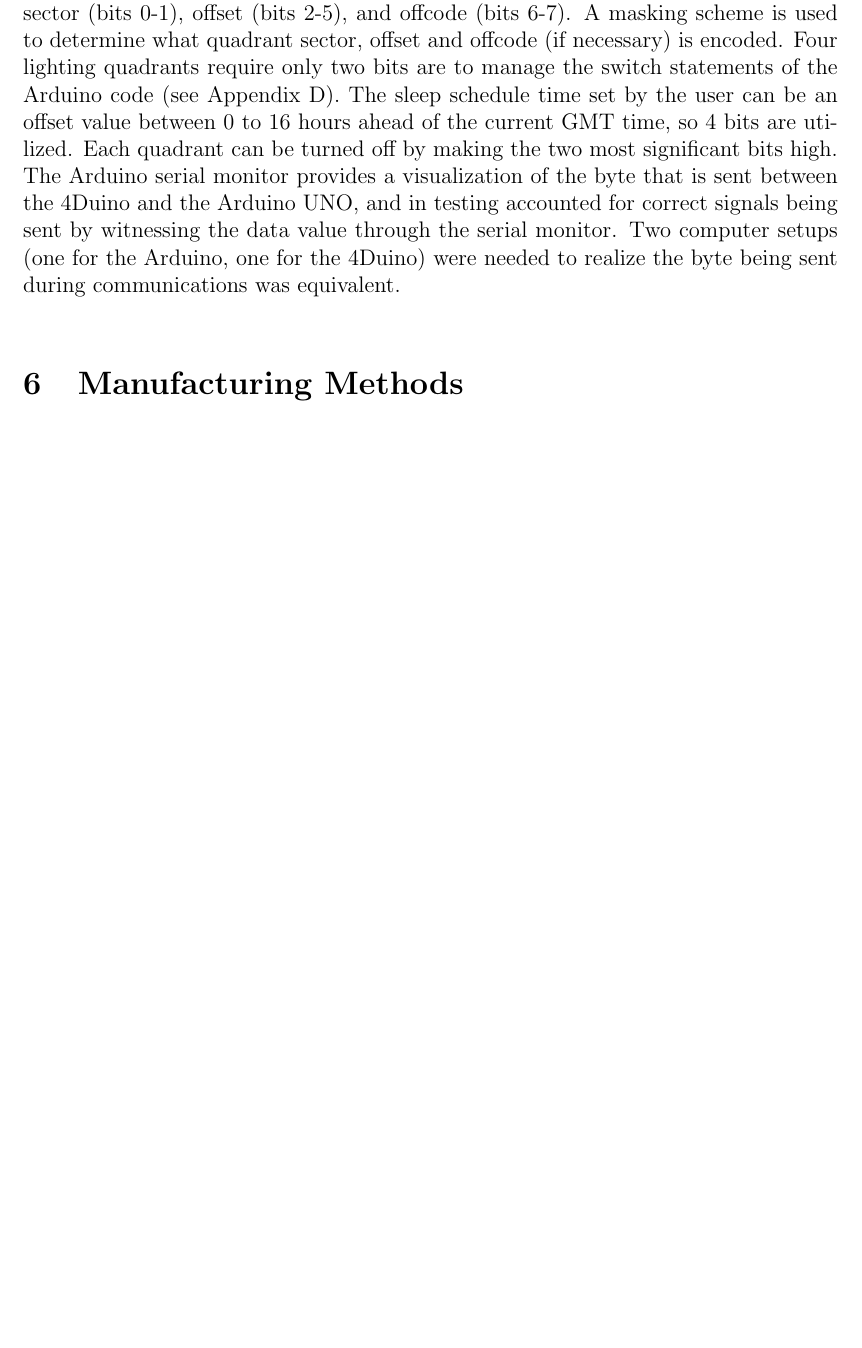
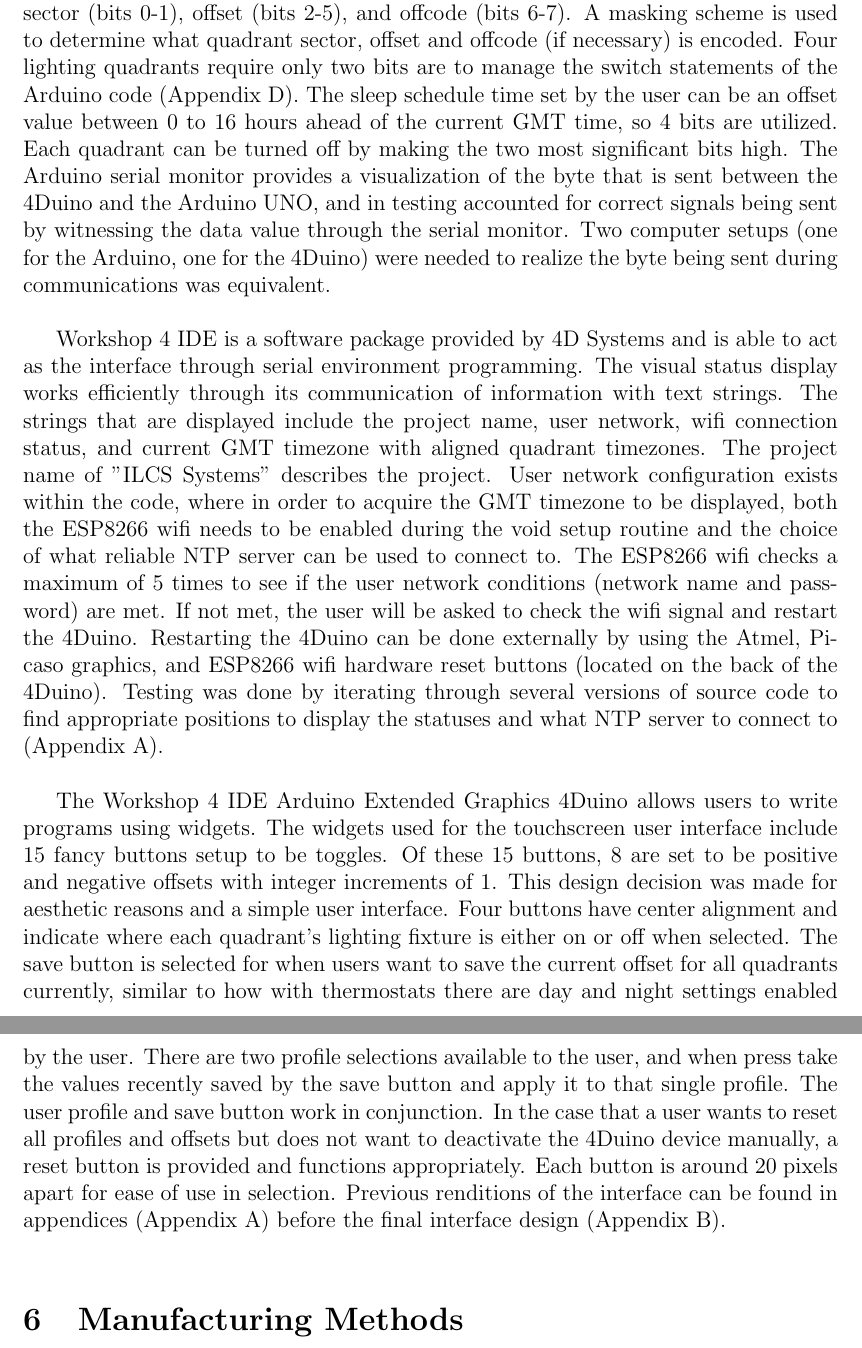
Before and after one commit to croberson94/ILCS, a LaTeX thesis (LaTeX Report/Final_Design_Report.tex): part of page 24 of 52 before the commit and two parts of pages 24 and 25 of 52 after it, the two joined at a grey line, cut so that both start at the same text, the shorter picture padded with empty space. Compiled offline with pdfLaTeX.

Commit message:
Testing and Validation near finito

```diff
--- a/LaTeX Report/Final_Design_Report.tex
+++ b/LaTeX Report/Final_Design_Report.tex
@@ -359,11 +359,13 @@ The design requirements for the ILCS system that were tested and confirmed as so
 %% Voltage Regulation
 
 %% Single Communication Bus for Fixture Addressing
-The single communication bus interface was tested by connecting the 4Duino graphical user interface, Arduino UNO, and Infineon RGB Driver boards to the SCL and SDA data lines. Communication involved the sending of a single byte between the 4Duino and Arduino devices. The byte is comprised of three parts: quadrant sector (bits 0-1), offset (bits 2-5), and offcode (bits 6-7). A masking scheme is used to determine what quadrant sector, offset and offcode (if necessary) is encoded. Four lighting quadrants require only two bits are to manage the switch statements of the Arduino code (see Appendix D). The sleep schedule time set by the user can be an offset value between 0 to 16 hours ahead of the current GMT time, so 4 bits are utilized. Each quadrant can be turned off by making the two most significant bits high. The Arduino serial monitor provides a visualization of the byte that is sent between the 4Duino and the Arduino UNO, and in testing accounted for correct signals being sent by witnessing the data value through the serial monitor. Two computer setups (one for the Arduino, one for the 4Duino) were needed to realize the byte being sent during communications was equivalent. \\
+The single communication bus interface was tested by connecting the 4Duino graphical user interface, Arduino UNO, and Infineon RGB Driver boards to the SCL and SDA data lines. Communication involved the sending of a single byte between the 4Duino and Arduino devices. The byte is comprised of three parts: quadrant sector (bits 0-1), offset (bits 2-5), and offcode (bits 6-7). A masking scheme is used to determine what quadrant sector, offset and offcode (if necessary) is encoded. Four lighting quadrants require only two bits are to manage the switch statements of the Arduino code (Appendix D). The sleep schedule time set by the user can be an offset value between 0 to 16 hours ahead of the current GMT time, so 4 bits are utilized. Each quadrant can be turned off by making the two most significant bits high. The Arduino serial monitor provides a visualization of the byte that is sent between the 4Duino and the Arduino UNO, and in testing accounted for correct signals being sent by witnessing the data value through the serial monitor. Two computer setups (one for the Arduino, one for the 4Duino) were needed to realize the byte being sent during communications was equivalent. \\
 
 %% Visual Status Display
+Workshop 4 IDE is a software package provided by 4D Systems and is able to act as the interface through serial environment programming. The visual status display works efficiently through its communication of information with text strings. The strings that are displayed include the project name, user network, wifi connection status, and current GMT timezone with aligned quadrant timezones. The project name of "ILCS Systems" describes the project. User network configuration exists within the code, where in order to acquire the GMT timezone to be displayed, both the ESP8266 wifi needs to be enabled during the void setup routine and the choice of what reliable NTP server can be used to connect to. The ESP8266 wifi checks a maximum of 5 times to see if the user network conditions (network name and password) are met. If not met, the user will be asked to check the wifi signal and restart the 4Duino. Restarting the 4Duino can be done externally by using the Atmel, Picaso graphics, and ESP8266 wifi hardware reset buttons (located on the back of the 4Duino). Testing was done by iterating through several versions of source code to find appropriate positions to display the statuses and what NTP server to connect to (Appendix A). \\
 
 %% Touchscreen User Interface for Customized Sleep Cycles
+The Workshop 4 IDE Arduino Extended Graphics 4Duino allows users to write programs using widgets. The widgets used for the touchscreen user interface include 15 fancy buttons setup to be toggles. Of these 15 buttons, 8 are set to be positive and negative offsets with integer increments of 1. This design decision was made for aesthetic reasons and a simple user interface. Four buttons have center alignment and indicate where each quadrant's lighting fixture is either on or off when selected. The save button is selected for when users want to save the current offset for all quadrants currently, similar to how with thermostats there are day and night settings enabled by the user. There are two profile selections available to the user, and when press take the values recently saved by the save button and apply it to that single profile. The user profile and save button work in conjunction. In the case that a user wants to reset all profiles and offsets but does not want to deactivate the 4Duino device manually, a reset button is provided and functions appropriately. Each button is around 20 pixels apart for ease of use in selection. Previous renditions of the interface can be found in appendices (Appendix A) before the final interface design (Appendix B). \\
 
 % Strengths and Weaknesses Section (Overall Thoughts, Improvements)
 
```
